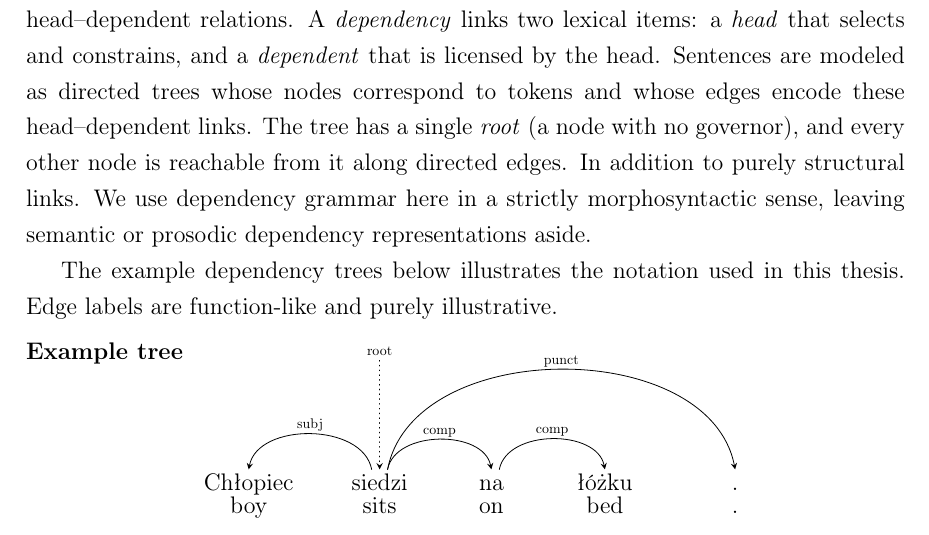
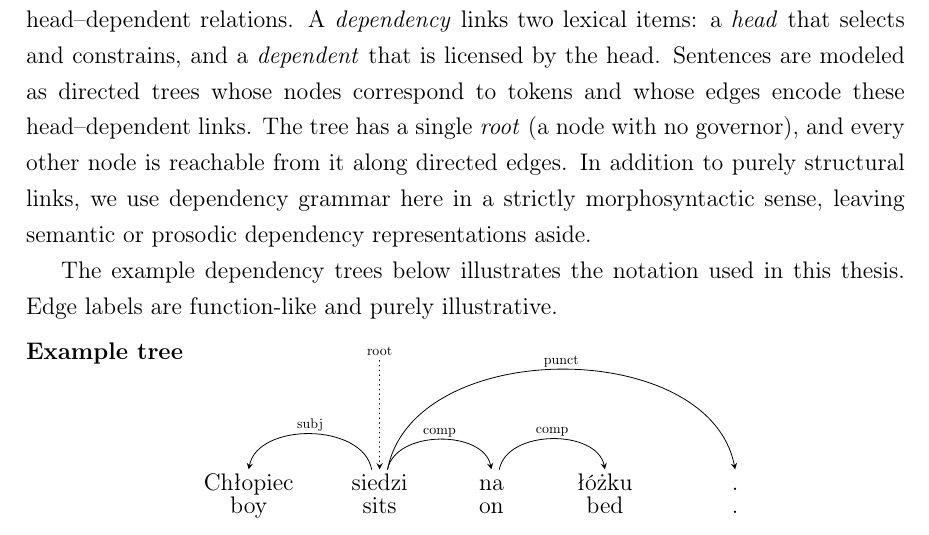
Before and after one commit to kvmilos/Masters, a LaTeX thesis (praca/main.tex, which reads praca/sections/background.tex): part of page 8 of 16, cut so that both start at the same text. Compiled offline with pdfLaTeX.

Commit message:
fix a typo

```diff
--- a/praca/sections/background.tex
+++ b/praca/sections/background.tex
@@ -7,7 +7,7 @@ Dependency grammar is a~theory of~syntactic structure organized around~asymmetri
 head–dependent relations. A~\emph{dependency} links two lexical items: a~\emph{head} that selects and constrains, and
 a~\emph{dependent} that is licensed by~the head. Sentences are modeled as~directed trees whose nodes correspond to~tokens and whose
 edges encode these head–dependent links. The tree has a~single \emph{root} (a node with no governor), and every other node is
-reachable from~it along~directed edges. In~addition to~purely structural links. We~use dependency grammar here in~a~strictly
+reachable from~it along~directed edges. In~addition to~purely structural links, we~use dependency grammar here in~a~strictly
 morphosyntactic sense, leaving semantic or prosodic dependency representations aside.
 
 The example dependency trees below illustrates the notation used in~this thesis. Edge labels are function-like and purely illustrative.
```
Also changed, not shown: praca/main.pdf.
